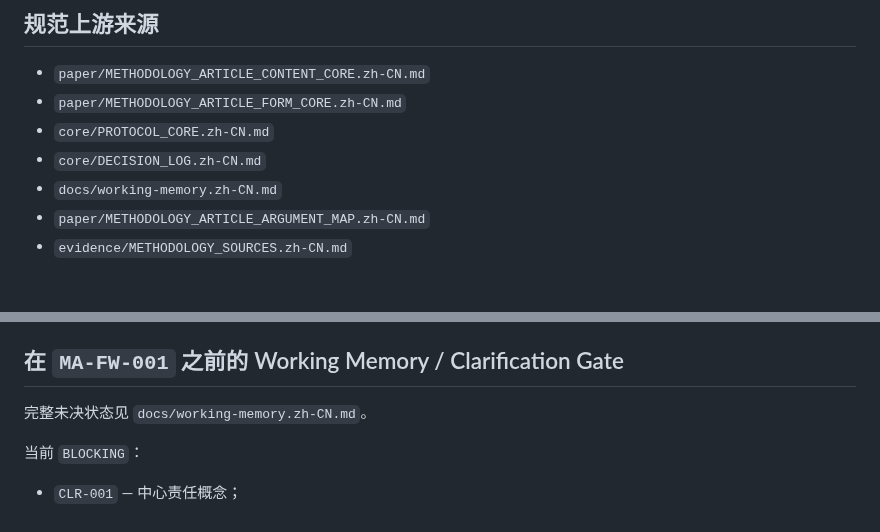
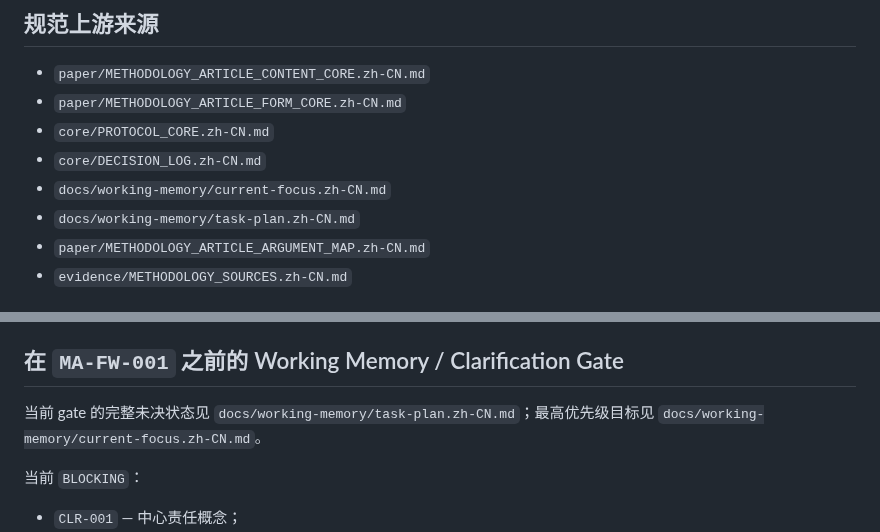
Before and after one commit to ChongLiuPhil/AI-Assisted-Human-Inquiry-and-Creation-Protocol, a Markdown page: paper/METHODOLOGY_ARTICLE_FRAMEWORK_STATUS.zh-CN.md, 2 parts joined by grey strips. Rendered like a GitHub page.

Commit message:
paper: point framework gate to Current Focus and Task Plan

```diff
--- a/paper/METHODOLOGY_ARTICLE_FRAMEWORK_STATUS.zh-CN.md
+++ b/paper/METHODOLOGY_ARTICLE_FRAMEWORK_STATUS.zh-CN.md
@@ -41,7 +41,8 @@
 - `paper/METHODOLOGY_ARTICLE_FORM_CORE.zh-CN.md`
 - `core/PROTOCOL_CORE.zh-CN.md`
 - `core/DECISION_LOG.zh-CN.md`
-- `docs/working-memory.zh-CN.md`
+- `docs/working-memory/current-focus.zh-CN.md`
+- `docs/working-memory/task-plan.zh-CN.md`
 - `paper/METHODOLOGY_ARTICLE_ARGUMENT_MAP.zh-CN.md`
 - `evidence/METHODOLOGY_SOURCES.zh-CN.md`
 
@@ -58,7 +59,7 @@
 
 ## 在 `MA-FW-001` 之前的 Working Memory / Clarification Gate
 
-完整未决状态见 `docs/working-memory.zh-CN.md`。
+当前 gate 的完整未决状态见 `docs/working-memory/task-plan.zh-CN.md`；最高优先级目标见 `docs/working-memory/current-focus.zh-CN.md`。
 
 当前 `BLOCKING`：
 
```
